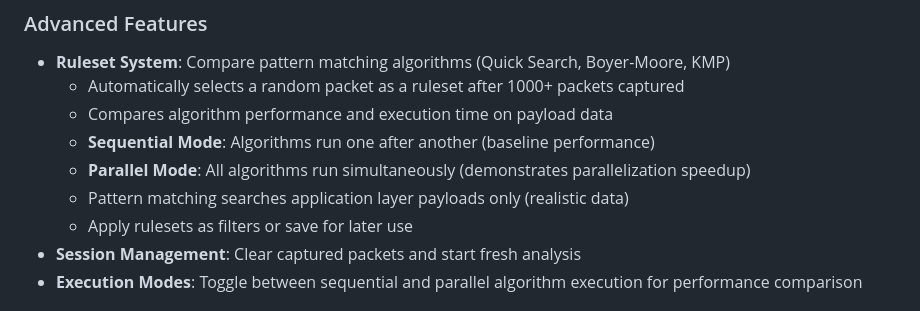
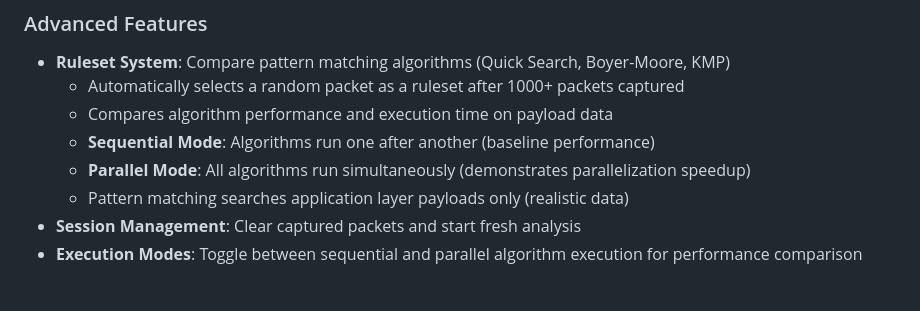
Before and after one commit to bebo-exe/packet-capturer, a Markdown page: README.md, the part around the change. Rendered like a GitHub page.

```diff
--- a/README.md
+++ b/README.md
@@ -32,7 +32,6 @@ A professional-grade packet capture and analysis platform with real-time packet
   - **Sequential Mode**: Algorithms run one after another (baseline performance)
   - **Parallel Mode**: All algorithms run simultaneously (demonstrates parallelization speedup)
   - Pattern matching searches application layer payloads only (realistic data)
-  - Apply rulesets as filters or save for later use
 - **Session Management**: Clear captured packets and start fresh analysis
 - **Execution Modes**: Toggle between sequential and parallel algorithm execution for performance comparison
 
```
